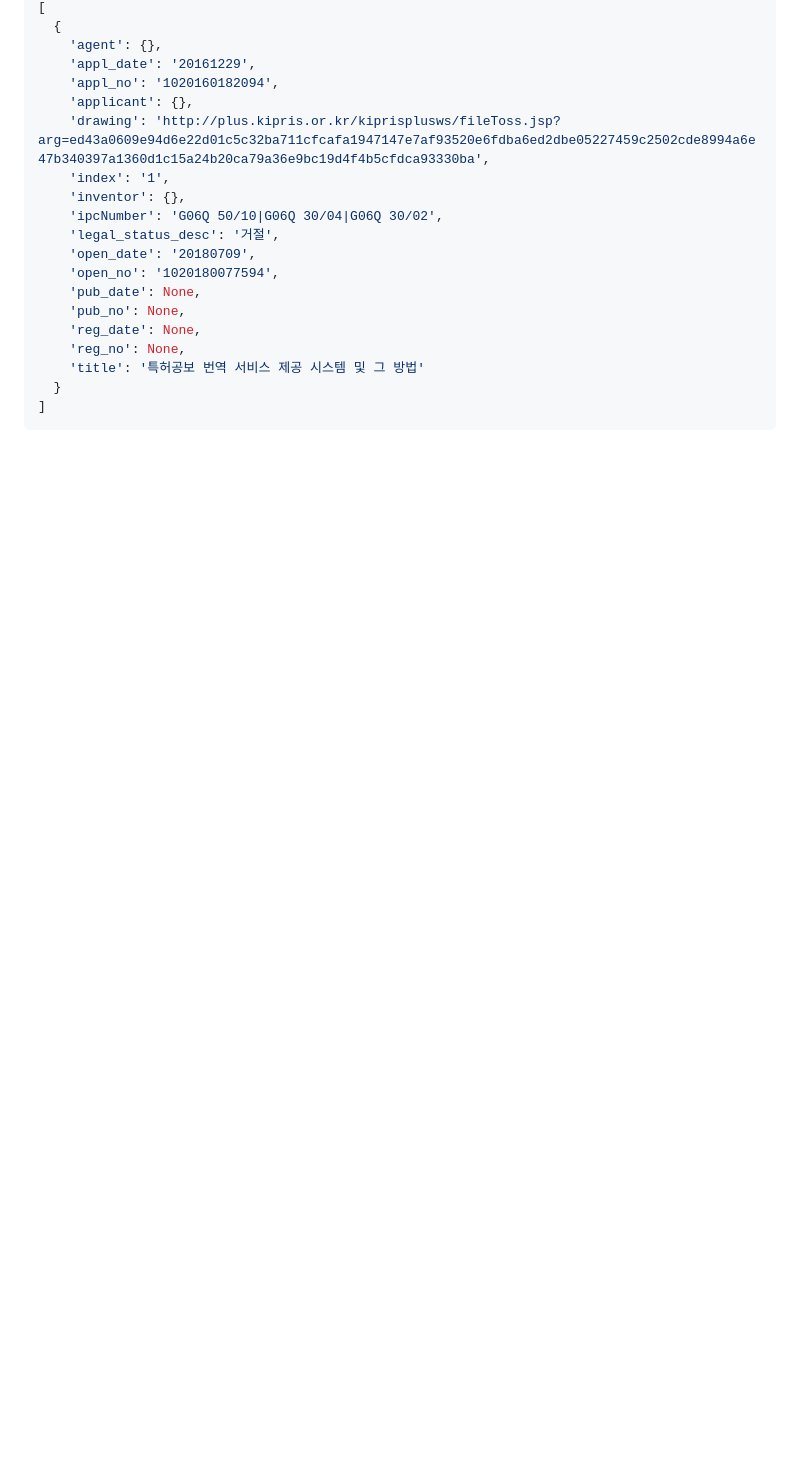
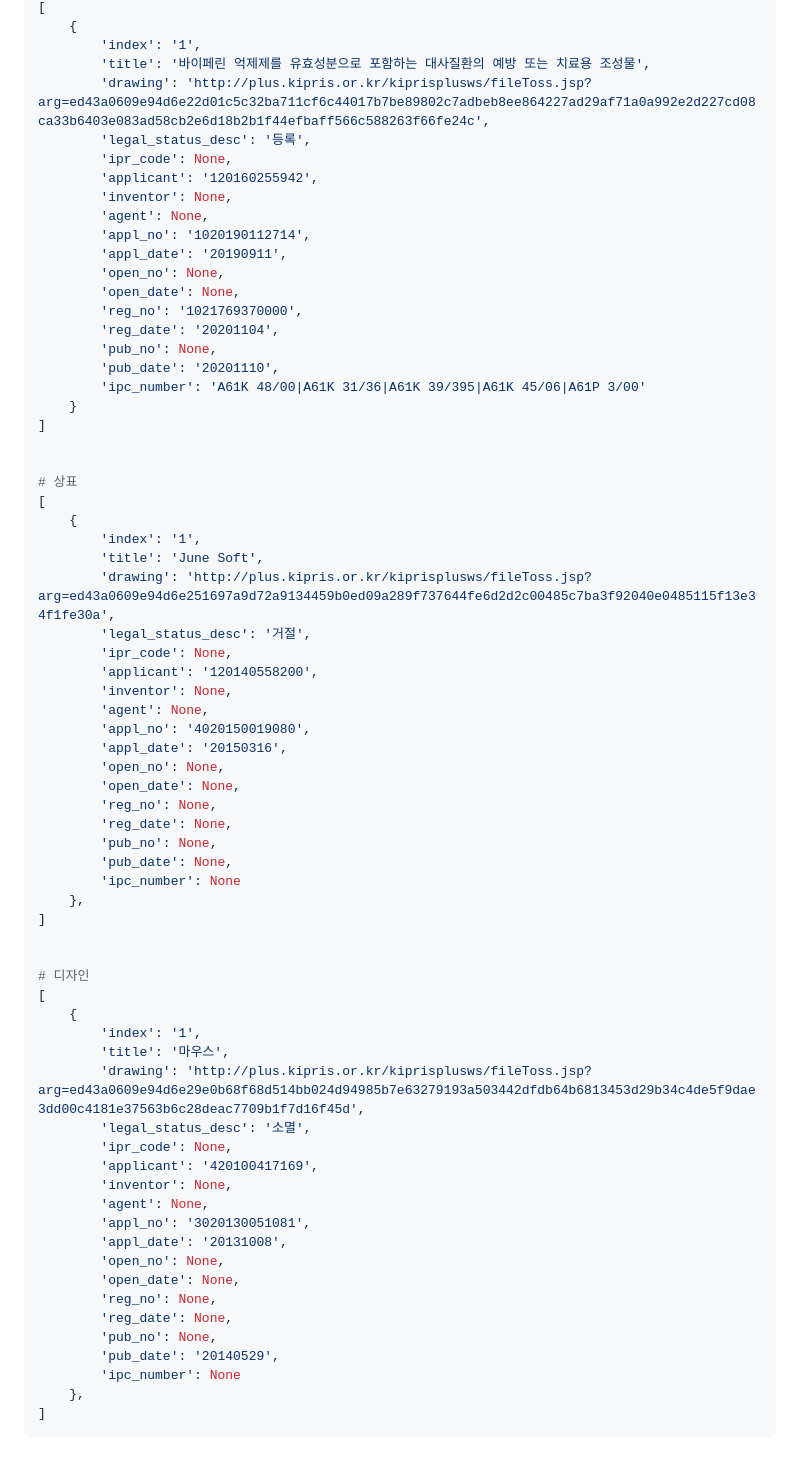
Before and after one commit to sml1323/neojune, a Markdown page: src/kipris/INFO.md, the part around one of its changes. GitHub-like rendering; blank space fills up the shorter version.

````diff
--- a/src/kipris/INFO.md
+++ b/src/kipris/INFO.md
@@ -110,21 +162,70 @@ print(patent_data)
 [
-  {
-    'agent': {},
-    'appl_date': '20161229',
-    'appl_no': '1020160182094',
-    'applicant': {},
-    'drawing': 'http://plus.kipris.or.kr/kiprisplusws/fileToss.jsp?arg=ed43a0609e94d6e22d01c5c32ba711cfcafa1947147e7af93520e6fdba6ed2dbe05227459c2502cde8994a6e47b340397a1360d1c15a24b20ca79a36e9bc19d4f4b5cfdca93330ba',
-    'index': '1',
-    'inventor': {},
-    'ipcNumber': 'G06Q 50/10|G06Q 30/04|G06Q 30/02',
-    'legal_status_desc': '거절',
-    'open_date': '20180709',
-    'open_no': '1020180077594',
-    'pub_date': None,
-    'pub_no': None,
-    'reg_date': None,
-    'reg_no': None,
-    'title': '특허공보 번역 서비스 제공 시스템 및 그 방법'
-  }
+    {
+        'index': '1',
+        'title': '바이페린 억제제를 유효성분으로 포함하는 대사질환의 예방 또는 치료용 조성물',
+        'drawing': 'http://plus.kipris.or.kr/kiprisplusws/fileToss.jsp?arg=ed43a0609e94d6e22d01c5c32ba711cf6c44017b7be89802c7adbeb8ee864227ad29af71a0a992e2d227cd08ca33b6403e083ad58cb2e6d18b2b1f44efbaff566c588263f66fe24c',
+        'legal_status_desc': '등록',
+        'ipr_code': None,
+        'applicant': '120160255942',
+        'inventor': None,
+        'agent': None,
+        'appl_no': '1020190112714',
+        'appl_date': '20190911',
+        'open_no': None,
+        'open_date': None,
+        'reg_no': '1021769370000',
+        'reg_date': '20201104',
+        'pub_no': None,
+        'pub_date': '20201110',
+        'ipc_number': 'A61K 48/00|A61K 31/36|A61K 39/395|A61K 45/06|A61P 3/00'
+    }
+]
+
+
+# 상표
+[
+    {
+        'index': '1',
+        'title': 'June Soft',
+        'drawing': 'http://plus.kipris.or.kr/kiprisplusws/fileToss.jsp?arg=ed43a0609e94d6e251697a9d72a9134459b0ed09a289f737644fe6d2d2c00485c7ba3f92040e0485115f13e34f1fe30a',
+        'legal_status_desc': '거절',
+        'ipr_code': None,
+        'applicant': '120140558200',
+        'inventor': None,
+        'agent': None,
+        'appl_no': '4020150019080',
+        'appl_date': '20150316',
+        'open_no': None,
+        'open_date': None,
+        'reg_no': None,
+        'reg_date': None,
+        'pub_no': None,
+        'pub_date': None,
+        'ipc_number': None
+    },
+]
+
+
+# 디자인
+[
+    {
+        'index': '1',
+        'title': '마우스',
+        'drawing': 'http://plus.kipris.or.kr/kiprisplusws/fileToss.jsp?arg=ed43a0609e94d6e29e0b68f68d514bb024d94985b7e63279193a503442dfdb64b6813453d29b34c4de5f9dae3dd00c4181e37563b6c28deac7709b1f7d16f45d',
+        'legal_status_desc': '소멸',
+        'ipr_code': None,
+        'applicant': '420100417169',
+        'inventor': None,
+        'agent': None,
+        'appl_no': '3020130051081',
+        'appl_date': '20131008',
+        'open_no': None,
+        'open_date': None,
+        'reg_no': None,
+        'reg_date': None,
+        'pub_no': None,
+        'pub_date': '20140529',
+        'ipc_number': None
+    },
 ]
 ```
````
Also changed, not shown: other parts of src/kipris/INFO.md (+120 -68 lines).
